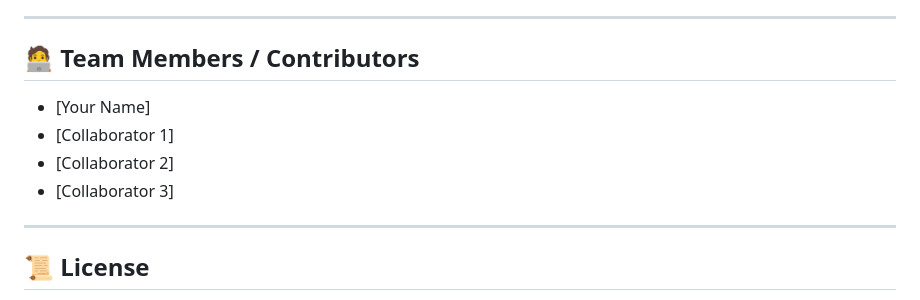
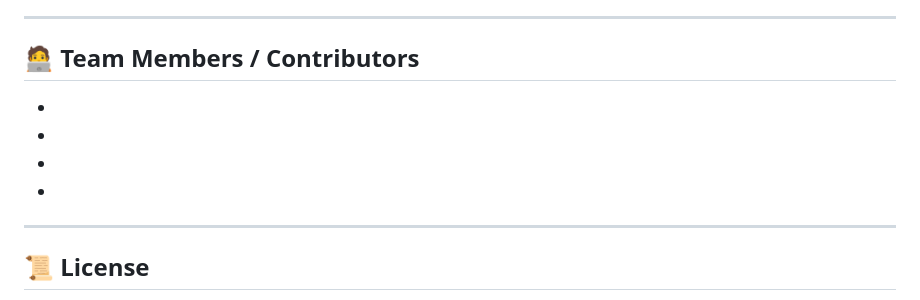
Before and after one commit to TheGreatestCodeman/Mental_Health_Help_Platform, a Markdown page: README.md, the part around the change. Rendered like a GitHub page.

```diff
--- a/README.md
+++ b/README.md
@@ -81,10 +81,10 @@ This platform connects users with counselors, enables anonymous discussions, man
 ---
 
 ## 🧑‍💻 Team Members / Contributors
-- [Your Name]
-- [Collaborator 1]
-- [Collaborator 2]
-- [Collaborator 3]
+-
+-
+-
+-
 
 ---
 
```
